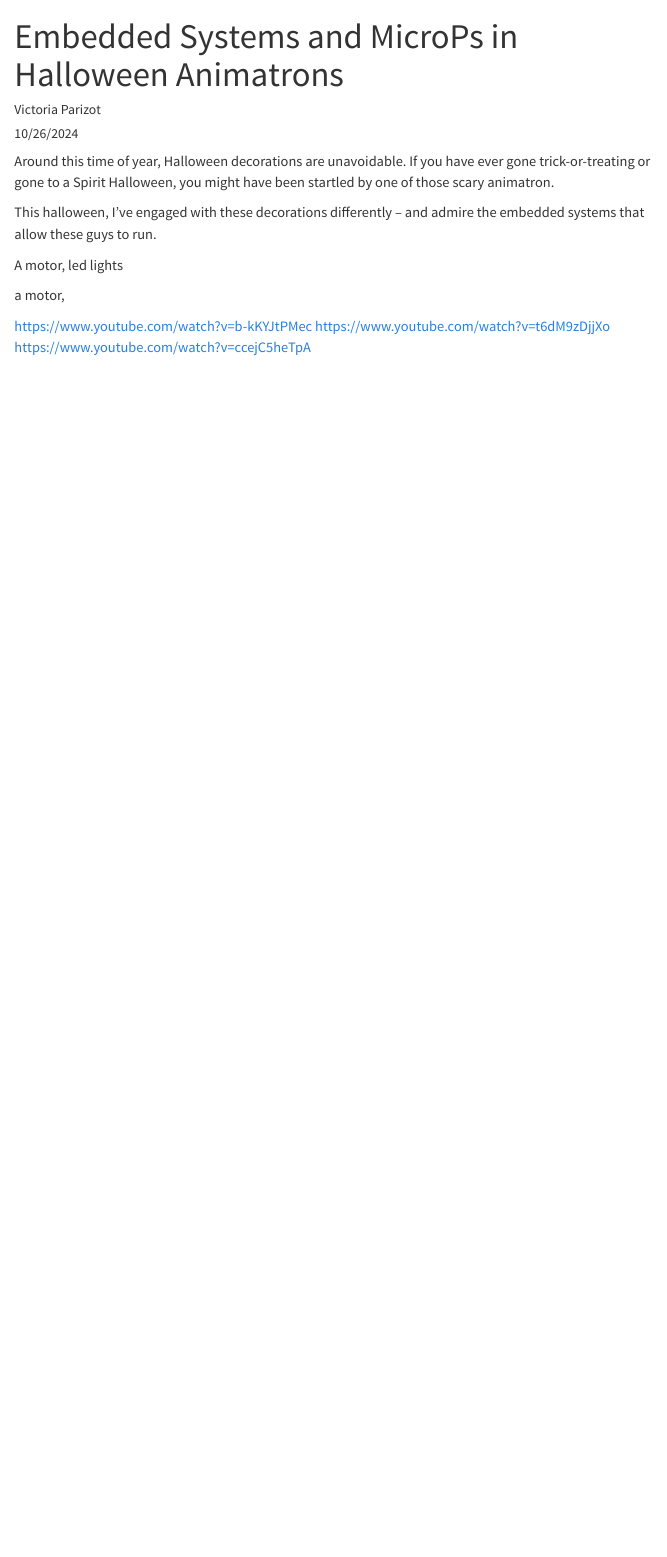
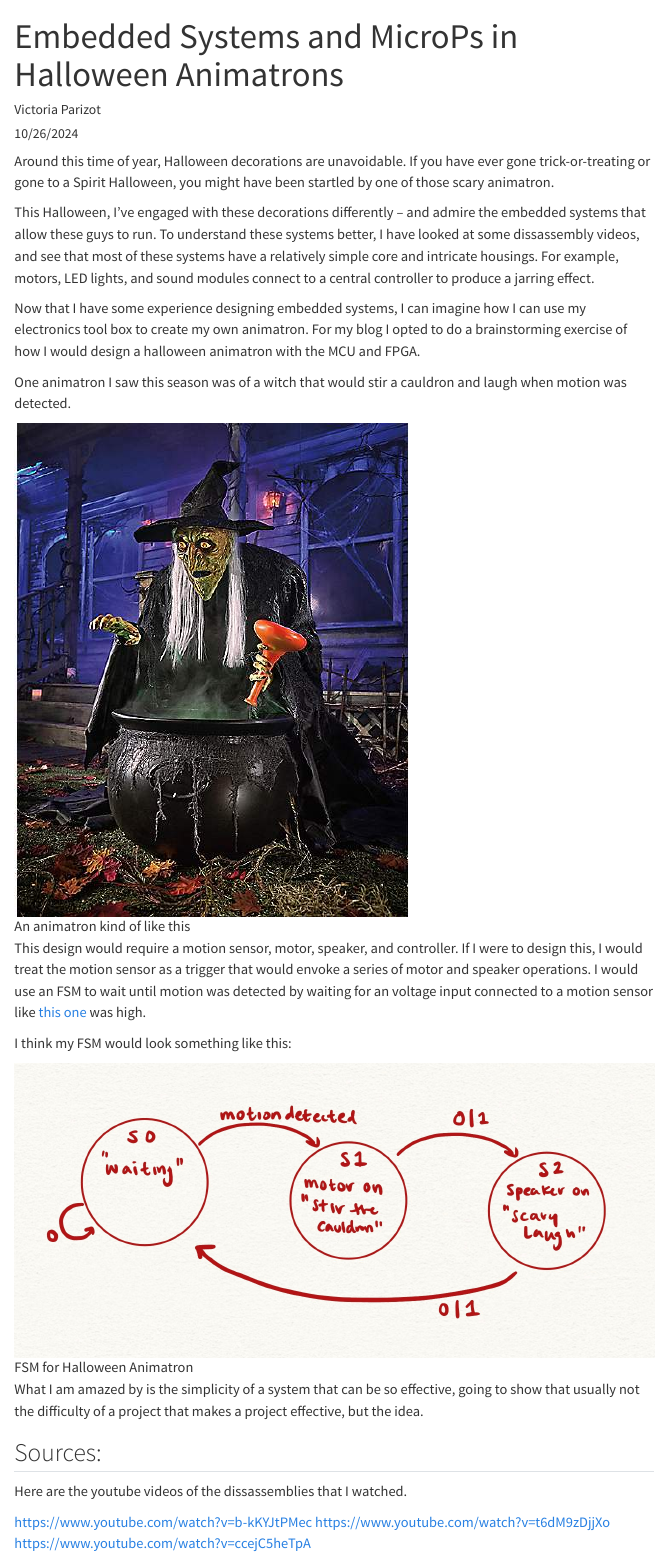
Before and after one commit to vparizot/hmc-e155-portfolio, a Quarto document (posts/post9.qmd): the page in a window 1100 px wide, from its top. Rendered offline with R 4.5, knitr and Pandoc in place of Quarto, with nearby package versions; menus at the side of the page are left out.

Commit message:
post 9 added

```diff
--- a/posts/post9.qmd
+++ b/posts/post9.qmd
@@ -9,11 +9,26 @@ draft: false
 
 Around this time of year, Halloween decorations are unavoidable. If you have ever gone trick-or-treating or gone to a Spirit Halloween, you might have been startled by one of those scary animatron.
 
-This halloween, I've engaged with these decorations differently -- and admire the embedded systems that allow these guys to run.
+This Halloween, I've engaged with these decorations differently -- and admire the embedded systems that allow these guys to run. To understand these systems better, I have looked at some dissassembly videos, and see that most of these systems have a relatively simple core and intricate housings. For example, motors, LED lights, and sound modules connect to a central controller to produce a jarring effect.
 
-A motor, led lights
+Now that I have some experience designing embedded systems, I can imagine how I can use my electronics tool box to create my own animatron. For my blog I opted to do a brainstorming exercise of how I would design a halloween animatron with the MCU and FPGA.
 
-a motor,
+One animatron I saw this season was of a witch that would stir a cauldron and laugh when motion was detected.
+
+![An animatron kind of like this](images/witch.jpeg)
+
+This design would require a motion sensor, motor, speaker, and controller. If I were to design this, I would treat the motion sensor as a trigger that would envoke a series of motor and speaker operations. I would use an FSM to wait until motion was detected by waiting for an voltage input connected to a motion sensor like [this one](https://mm.digikey.com/Volume0/opasdata/d220001/medias/docus/695/EKMC160711x_Spec.pdf
+) was high.
+
+I think my FSM would look something like this:
+
+![FSM for Halloween Animatron](images/witchFSM.jpeg)
+
+
+What I am amazed by is the simplicity of a system that can be so effective, going to show that usually not the difficulty of a project that makes a project effective, but the idea.
+
+## Sources:
+Here are the youtube videos of the dissassemblies that I watched.
 
 https://www.youtube.com/watch?v=b-kKYJtPMec
 https://www.youtube.com/watch?v=t6dM9zDjjXo
```
Also changed, not shown: posts/images/witch.jpeg (added), posts/images/witchFSM.jpeg (added).
